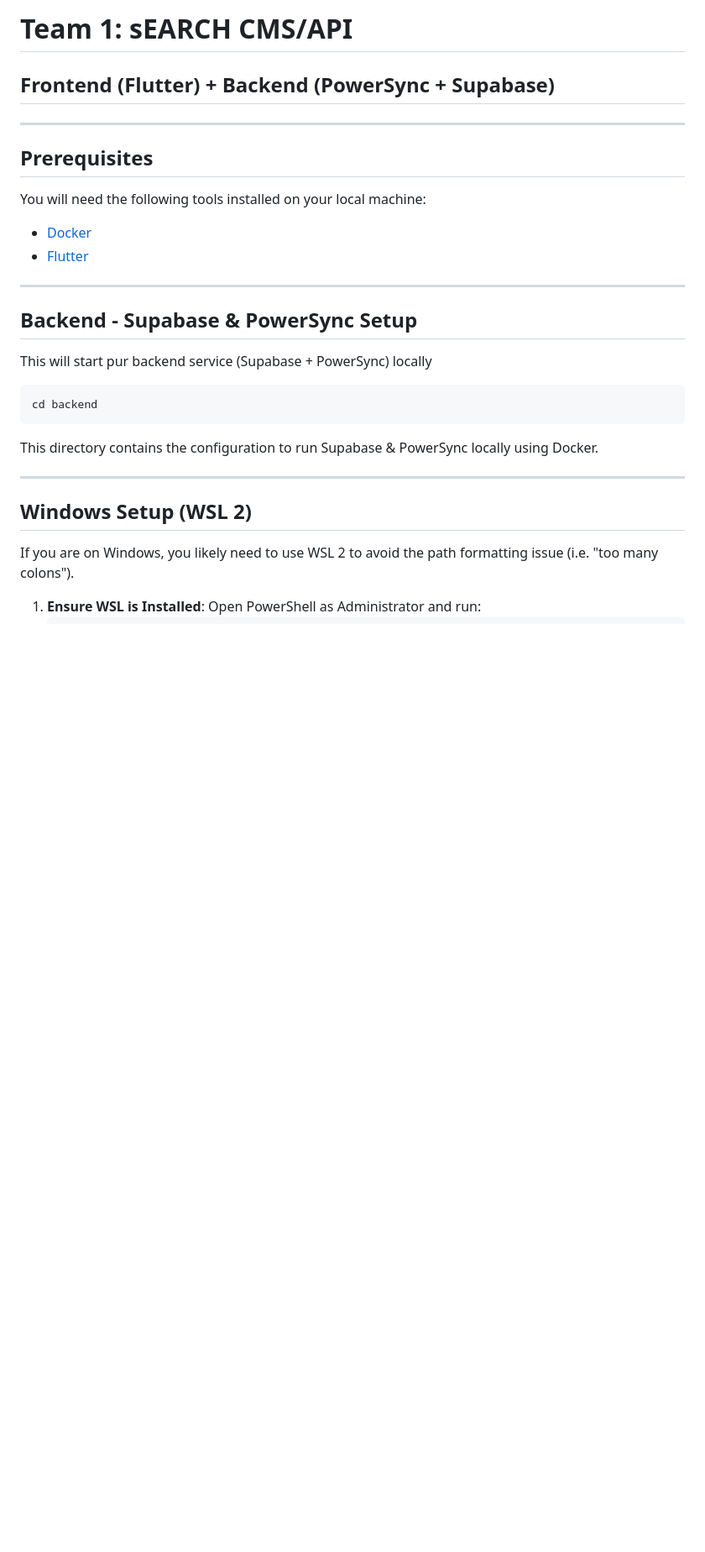
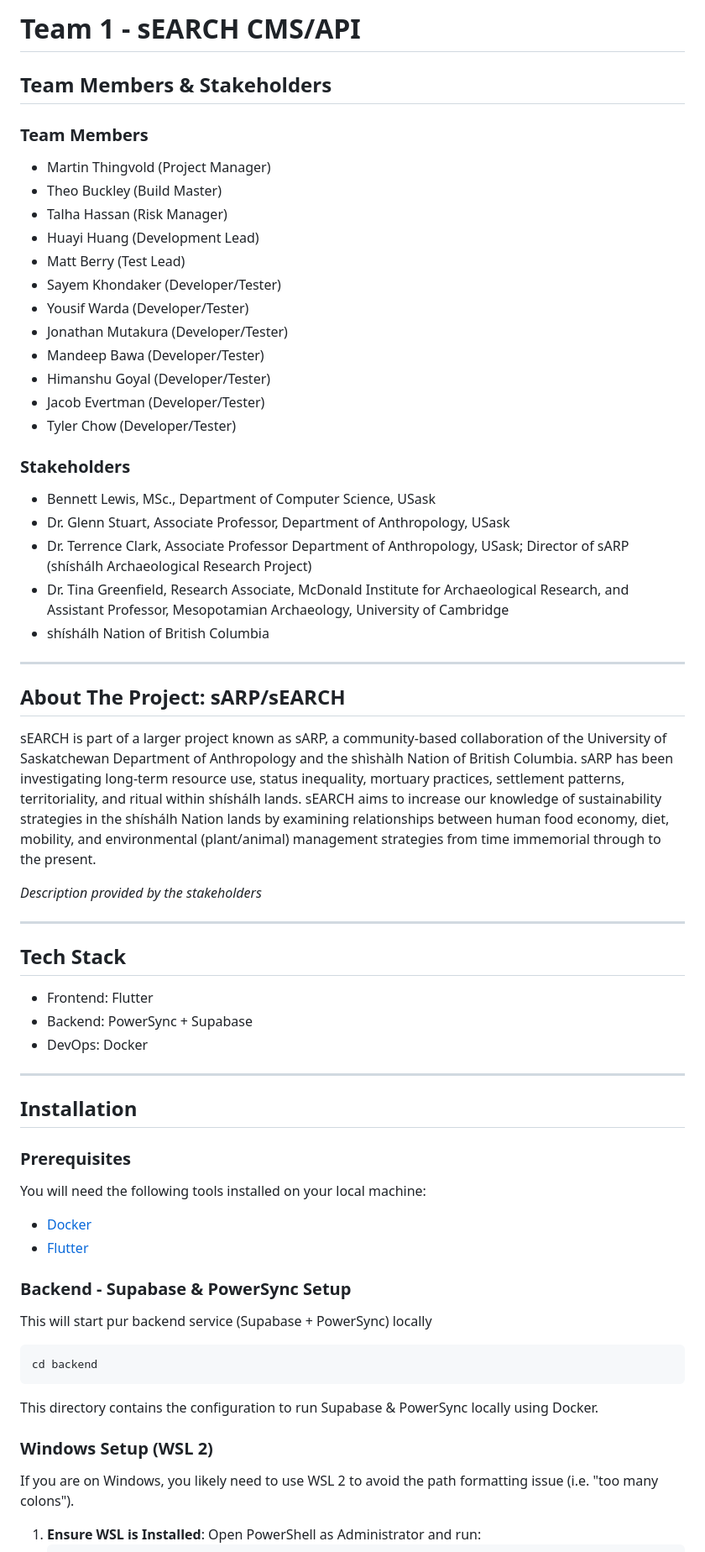
Before and after one commit to UniversityOfSaskatchewanCMPT371/term-project-winter2026-team1, a Markdown page: README.md, the part around one of its changes. Shown at 84% size. Rendered like a GitHub page; blank space fills up the shorter version.

Commit message:
Updated README.md with detailed info about the project

````diff
--- a/README.md
+++ b/README.md
@@ -1,17 +1,52 @@
-# Team 1: sEARCH CMS/API
+# Team 1 - sEARCH CMS/API
 
-## Frontend (Flutter) + Backend (PowerSync + Supabase)
+## Team Members & Stakeholders
+
+### Team Members
+- Martin Thingvold (Project Manager)
+- Theo Buckley (Build Master)
+- Talha Hassan (Risk Manager)
+- Huayi Huang (Development Lead)
+- Matt Berry (Test Lead)
+- Sayem Khondaker (Developer/Tester)
+- Yousif Warda (Developer/Tester)
+- Jonathan Mutakura (Developer/Tester)
+- Mandeep Bawa (Developer/Tester)
+- Himanshu Goyal (Developer/Tester)
+- Jacob Evertman (Developer/Tester)
+- Tyler Chow (Developer/Tester)
+
+### Stakeholders
+- Bennett Lewis, MSc., Department of Computer Science, USask
+- Dr. Glenn Stuart, Associate Professor, Department of Anthropology, USask
+- Dr. Terrence Clark, Associate Professor Department of Anthropology, USask; Director of sARP (shíshálh Archaeological Research Project)
+- Dr. Tina Greenfield, Research Associate, McDonald Institute for Archaeological Research, and Assistant Professor, Mesopotamian Archaeology, University of Cambridge
+- shíshálh Nation of British Columbia
 
 ---
 
-## Prerequisites
+## About The Project: sARP/sEARCH
+sEARCH is part of a larger project known as sARP, a community-based collaboration of the University of Saskatchewan Department of Anthropology and the shìshàlh Nation of British Columbia. sARP has been investigating long-term resource use, status inequality, mortuary practices, settlement patterns, territoriality, and ritual within shíshálh lands. sEARCH aims to increase our knowledge of sustainability strategies in the shíshálh Nation lands by examining relationships between human food economy, diet, mobility, and environmental (plant/animal) management strategies from time immemorial through to the present.
+
+*Description provided by the stakeholders*
+
+---
+
+## Tech Stack
+- Frontend: Flutter
+- Backend: PowerSync + Supabase
+- DevOps: Docker
+
+---
+
+## Installation
+
+### Prerequisites
 You will need the following tools installed on your local machine:
 - [Docker](https://docs.docker.com/get-docker/)
 - [Flutter](https://flutter.dev/docs/get-started/install)
 
----
-
-## Backend - Supabase & PowerSync Setup
+### Backend - Supabase & PowerSync Setup
 This will start pur backend service (Supabase + PowerSync) locally
 
 ```bash
@@ -20,9 +55,7 @@ cd backend
 
 This directory contains the configuration to run Supabase & PowerSync locally using Docker.
 
----
-
-## Windows Setup (WSL 2)
+### Windows Setup (WSL 2)
 
 If you are on Windows, you likely need to use WSL 2 to avoid the path formatting issue (i.e. "too many colons").
 
````
Also changed, not shown: other parts of README.md (+4 -13 lines).
